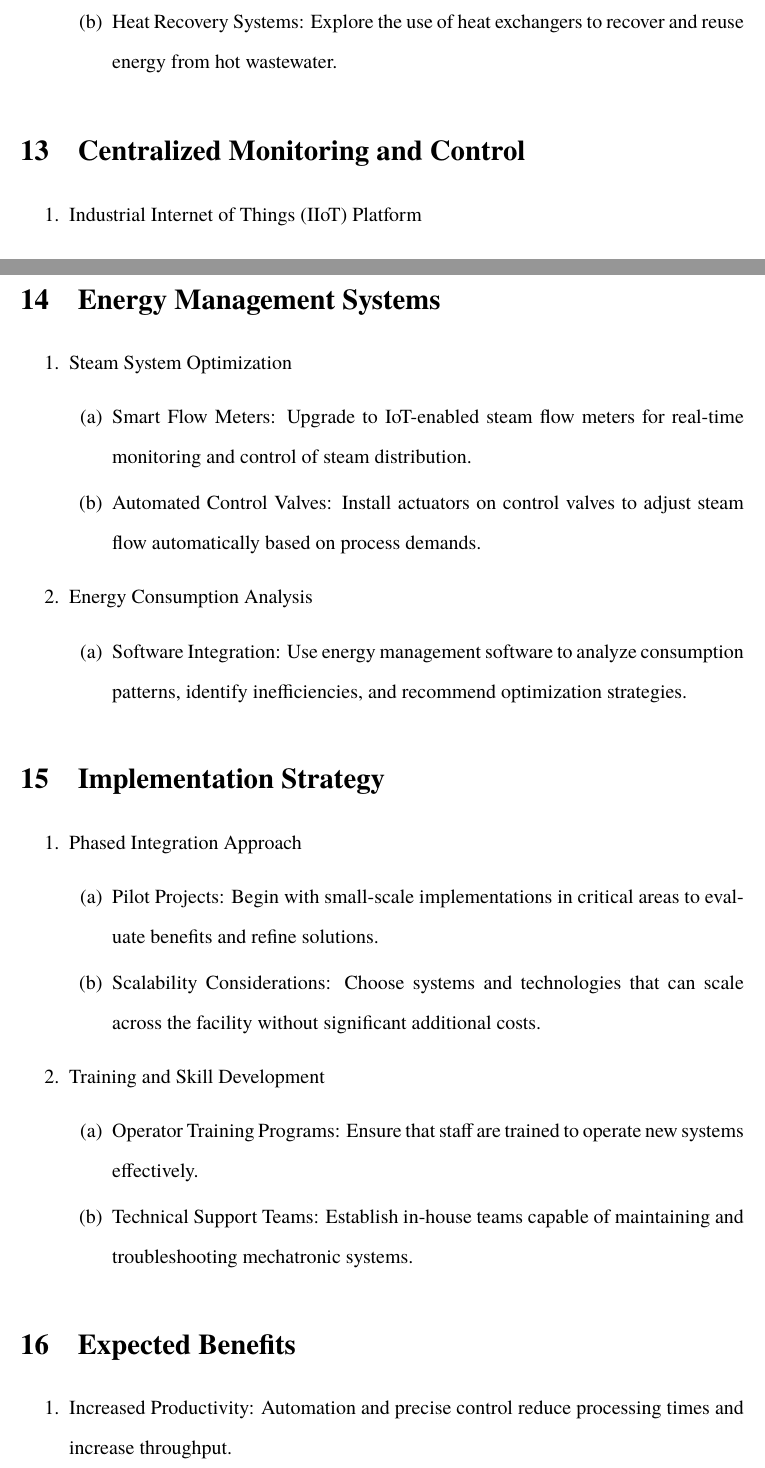
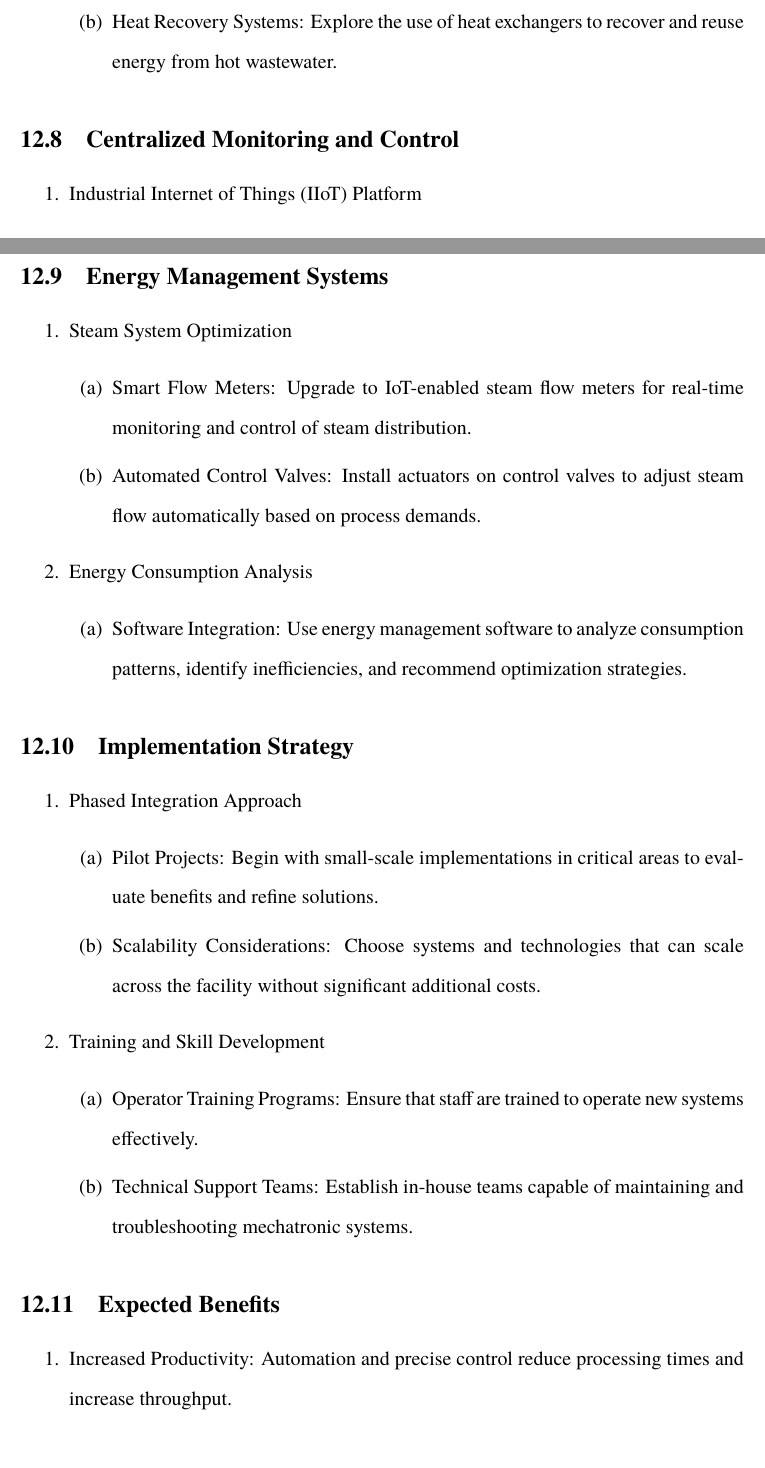
Before and after one commit to AvikArefin/Industrial-Attachment-Book, a LaTeX document (main.tex, which reads chapters/mechatronics/mechatronics.tex): two parts of pages 105 and 106 of 117, joined at a grey line, cut so that both start at the same text. Compiled offline with pdfLaTeX.

Commit message:
[fix]: fixed chapter numbering

```diff
--- a/chapters/mechatronics/mechatronics.tex
+++ b/chapters/mechatronics/mechatronics.tex
@@ -96,7 +96,7 @@ The integration of mechatronic systems holds significant potential for enhancing
     \end{enumerate}
 \end{enumerate}
 
-\section{Centralized Monitoring and Control}
+\subsection{Centralized Monitoring and Control}
 \begin{enumerate}
     \item Industrial Internet of Things (IIoT) Platform
     \begin{enumerate}
@@ -110,7 +110,7 @@ The integration of mechatronic systems holds significant potential for enhancing
     \end{enumerate}
 \end{enumerate}
 
-\section{Energy Management Systems}
+\subsection{Energy Management Systems}
 \begin{enumerate}
     \item Steam System Optimization
     \begin{enumerate}
@@ -123,7 +123,7 @@ The integration of mechatronic systems holds significant potential for enhancing
     \end{enumerate}
 \end{enumerate}
 
-\section{Implementation Strategy}
+\subsection{Implementation Strategy}
 \begin{enumerate}
     \item Phased Integration Approach
     \begin{enumerate}
@@ -137,7 +137,7 @@ The integration of mechatronic systems holds significant potential for enhancing
     \end{enumerate}
 \end{enumerate}
 
-\section{Expected Benefits}
+\subsection{Expected Benefits}
 \begin{enumerate}
     \item Increased Productivity: Automation and precise control reduce processing times and increase throughput.
     \item Improved Quality: Real-time monitoring and adjustments lead to consistent product quality and reduced defects.
```
